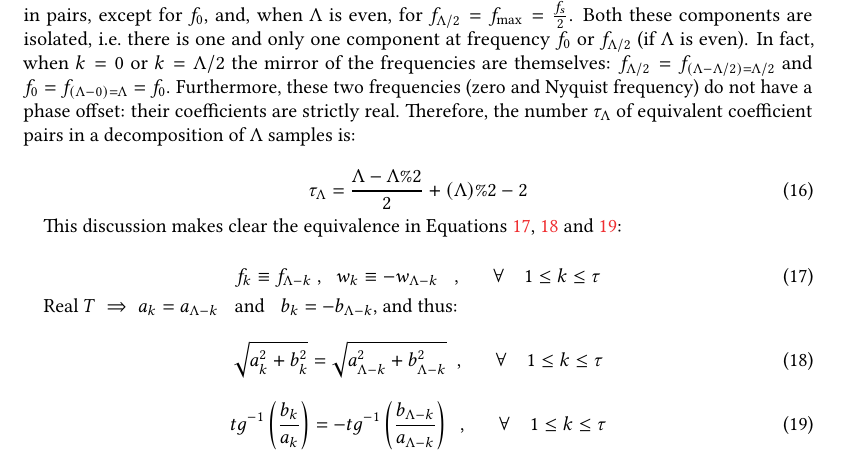
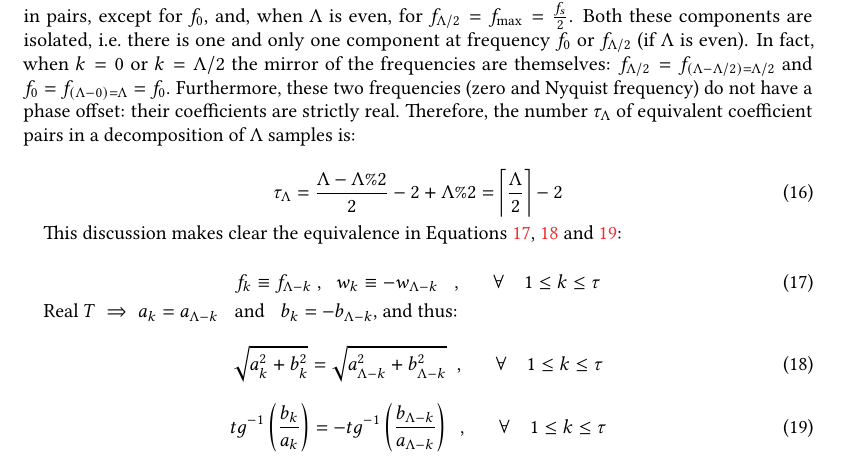
Before and after one commit to ttm/mass, a LaTeX paper (doc/article.tex, which reads doc/body.tex): part of page 10 of 56, cut so that both start at the same text. Compiled offline with pdfLaTeX.

Commit message:
reviwed until half of sampled sound discussion

```diff
--- a/doc/body.tex
+++ b/doc/body.tex
@@ -476,7 +476,7 @@ Furthermore, these two frequencies (zero and Nyquist frequency) do not have a ph
 Therefore, the number $\tau_\Lambda$ of equivalent coefficient pairs in a decomposition of $\Lambda$ samples is:
 
 \begin{equation}\label{coefsPareados}
-	\tau_\Lambda = \frac{\Lambda - \Lambda \% 2}{2} +(\Lambda) \% 2 -2
+	\tau_\Lambda = \frac{\Lambda - \Lambda \% 2}{2} -2 +\Lambda \% 2 = \left \lceil \frac{\Lambda}{2} \right \rceil -2
 \end{equation}
 
 This discussion makes clear the equivalence in Equations~\ref{equivalenciasFreqs},~\ref{equivalenciasModulos} and~\ref{equivalenciasFases}:
```
Also changed, not shown: doc/article.pdf.
